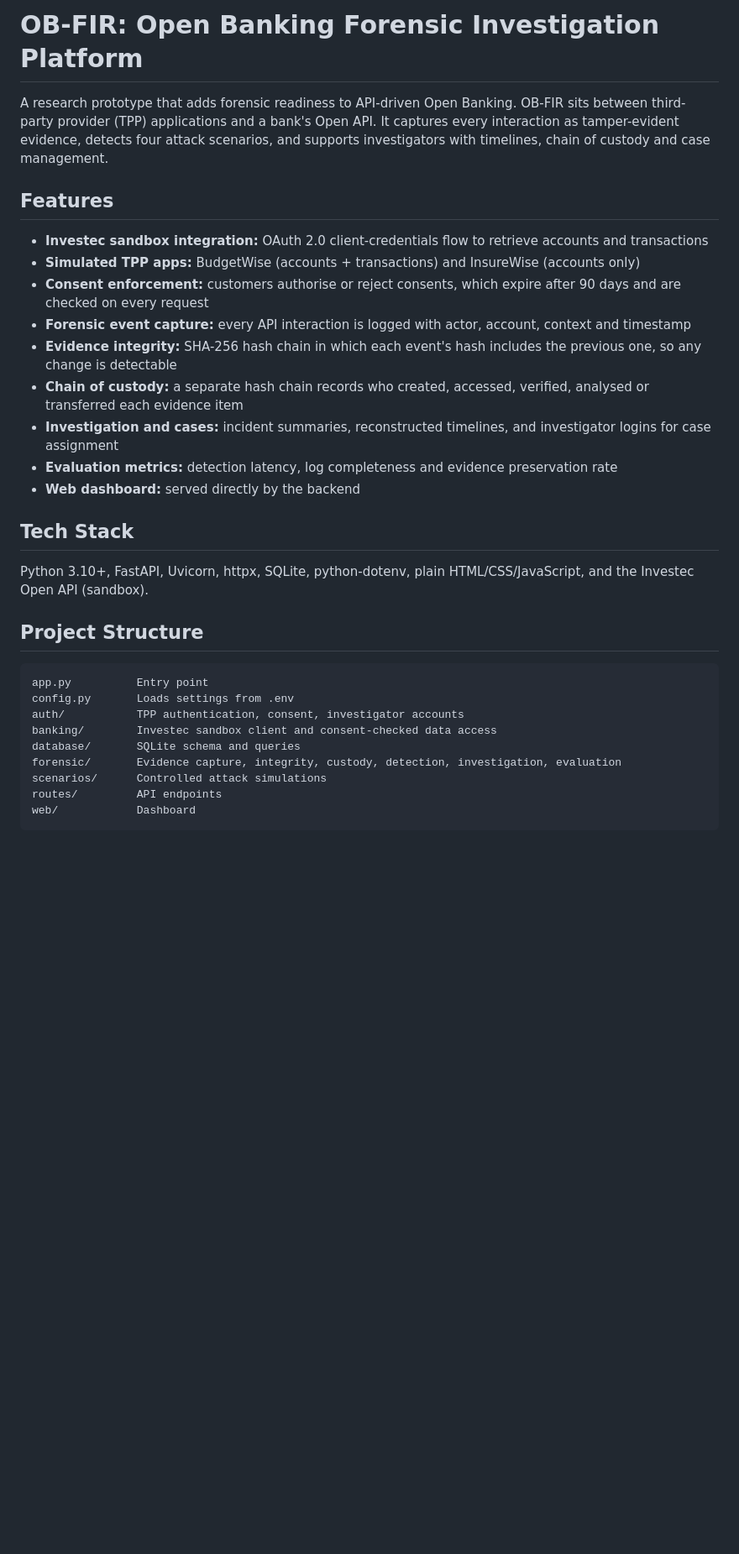
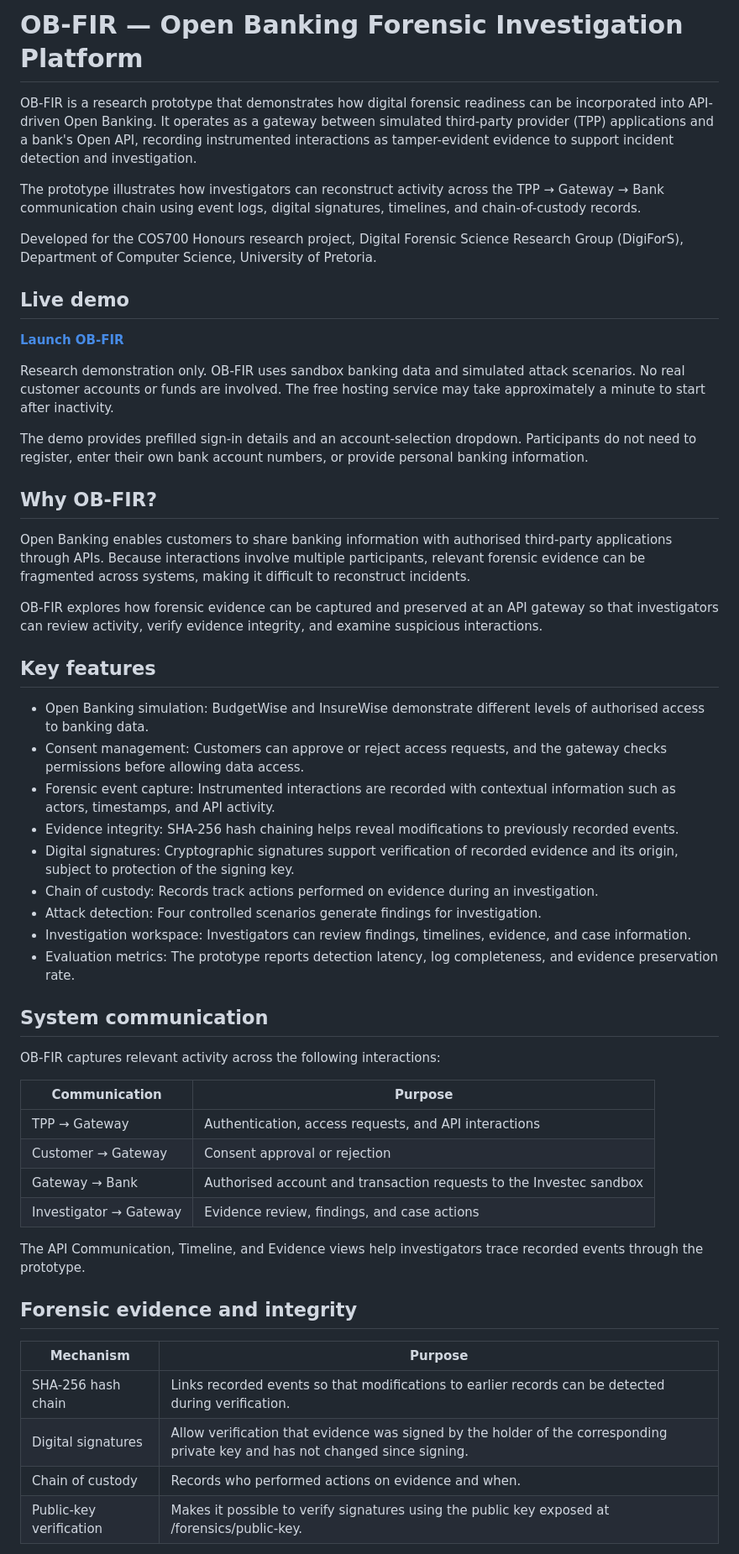
Before and after one commit to PalesaMabula/Open-Banking-Forensic-Investigation-Platform-, a Markdown page: Readme.md, the part around one of its changes. Shown at 84% size. Rendered like a GitHub page; blank space fills up the shorter version.

````diff
--- a/Readme.md
+++ b/Readme.md
@@ -1,33 +1,56 @@
-# OB-FIR: Open Banking Forensic Investigation Platform
+# OB-FIR — Open Banking Forensic Investigation Platform
 
-A research prototype that adds forensic readiness to API-driven Open Banking. OB-FIR sits between third-party provider (TPP) applications and a bank's Open API. It captures every interaction as tamper-evident evidence, detects four attack scenarios, and supports investigators with timelines, chain of custody and case management.
+OB-FIR is a research prototype that demonstrates how digital forensic readiness can be incorporated into API-driven Open Banking. It operates as a gateway between simulated third-party provider (TPP) applications and a bank's Open API, recording instrumented interactions as tamper-evident evidence to support incident detection and investigation.
 
+The prototype illustrates how investigators can reconstruct activity across the TPP → Gateway → Bank communication chain using event logs, digital signatures, timelines, and chain-of-custody records.
 
-## Features
+Developed for the COS700 Honours research project, Digital Forensic Science Research Group (DigiForS), Department of Computer Science, University of Pretoria.
 
-- **Investec sandbox integration:** OAuth 2.0 client-credentials flow to retrieve accounts and transactions
-- **Simulated TPP apps:** BudgetWise (accounts + transactions) and InsureWise (accounts only)
-- **Consent enforcement:** customers authorise or reject consents, which expire after 90 days and are checked on every request
-- **Forensic event capture:** every API interaction is logged with actor, account, context and timestamp
-- **Evidence integrity:** SHA-256 hash chain in which each event's hash includes the previous one, so any change is detectable
-- **Chain of custody:** a separate hash chain records who created, accessed, verified, analysed or transferred each evidence item
-- **Investigation and cases:** incident summaries, reconstructed timelines, and investigator logins for case assignment
-- **Evaluation metrics:** detection latency, log completeness and evidence preservation rate
-- **Web dashboard:** served directly by the backend
+## Live demo
 
-## Tech Stack
+**[Launch OB-FIR](https://open-banking-forensic.onrender.com)**
 
-Python 3.10+, FastAPI, Uvicorn, httpx, SQLite, python-dotenv, plain HTML/CSS/JavaScript, and the Investec Open API (sandbox).
+Research demonstration only. OB-FIR uses sandbox banking data and simulated attack scenarios. No real customer accounts or funds are involved. The free hosting service may take approximately a minute to start after inactivity.
 
-## Project Structure
+The demo provides prefilled sign-in details and an account-selection dropdown. Participants do not need to register, enter their own bank account numbers, or provide personal banking information.
 
-```
-app.py          Entry point
-config.py       Loads settings from .env
-auth/           TPP authentication, consent, investigator accounts
-banking/        Investec sandbox client and consent-checked data access
-database/       SQLite schema and queries
-forensic/       Evidence capture, integrity, custody, detection, investigation, evaluation
-scenarios/      Controlled attack simulations
-routes/         API endpoints
-web/            Dashboard
+## Why OB-FIR?
+
+Open Banking enables customers to share banking information with authorised third-party applications through APIs. Because interactions involve multiple participants, relevant forensic evidence can be fragmented across systems, making it difficult to reconstruct incidents.
+
+OB-FIR explores how forensic evidence can be captured and preserved at an API gateway so that investigators can review activity, verify evidence integrity, and examine suspicious interactions.
+
+## Key features
+
+- Open Banking simulation: BudgetWise and InsureWise demonstrate different levels of authorised access to banking data.
+- Consent management: Customers can approve or reject access requests, and the gateway checks permissions before allowing data access.
+- Forensic event capture: Instrumented interactions are recorded with contextual information such as actors, timestamps, and API activity.
+- Evidence integrity: SHA-256 hash chaining helps reveal modifications to previously recorded events.
+- Digital signatures: Cryptographic signatures support verification of recorded evidence and its origin, subject to protection of the signing key.
+- Chain of custody: Records track actions performed on evidence during an investigation.
+- Attack detection: Four controlled scenarios generate findings for investigation.
+- Investigation workspace: Investigators can review findings, timelines, evidence, and case information.
+- Evaluation metrics: The prototype reports detection latency, log completeness, and evidence preservation rate.
+
+## System communication
+
+OB-FIR captures relevant activity across the following interactions:
+
+| Communication | Purpose |
+|---|---|
+| TPP → Gateway | Authentication, access requests, and API interactions |
+| Customer → Gateway | Consent approval or rejection |
+| Gateway → Bank | Authorised account and transaction requests to the Investec sandbox |
+| Investigator → Gateway | Evidence review, findings, and case actions |
+
+The API Communication, Timeline, and Evidence views help investigators trace recorded events through the prototype.
+
+## Forensic evidence and integrity
+
+| Mechanism | Purpose |
+|---|---|
+| SHA-256 hash chain | Links recorded events so that modifications to earlier records can be detected during verification. |
+| Digital signatures | Allow verification that evidence was signed by the holder of the corresponding private key and has not changed since signing. |
+| Chain of custody | Records who performed actions on evidence and when. |
+| Public-key verification | Makes it possible to verify signatures using the public key exposed at /forensics/public-key. |
+
````
Also changed, not shown: other parts of Readme.md (+106 -37 lines).
